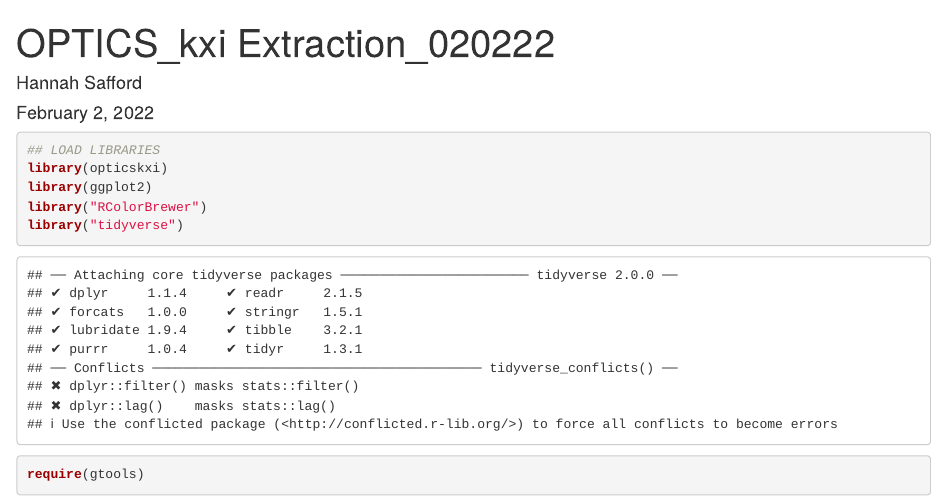
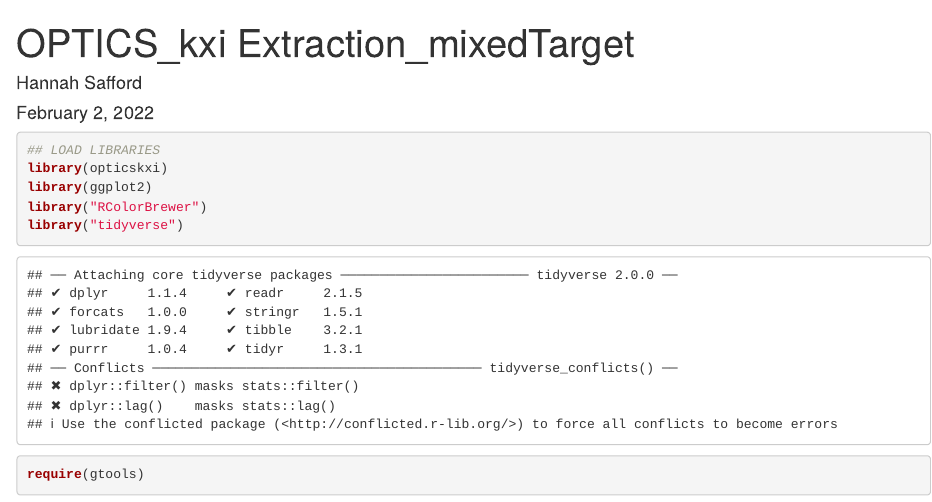
Before and after one commit to hsafford/FCMClustering2022, an R Markdown document (3. OPTICS_kxi Extraction_mixedTarget.Rmd): the page in a window 1100 px wide, from its top. Rendered offline with R 4.5, knitr and Pandoc, with nearby package versions; some code elsewhere in the file could not run offline.

Commit message:
Update and rename 3. OPTICS_kxi Extraction_020222.Rmd to 3. OPTICS_kxi Extraction_mixedTarget.Rmd

```diff
--- a/3. OPTICS_kxi Extraction_020222.Rmd
+++ b/3. OPTICS_kxi Extraction_mixedTarget.Rmd
@@ -1,5 +1,5 @@
 ---
-title: "OPTICS_kxi Extraction_020222"
+title: "OPTICS_kxi Extraction_mixedTarget"
 author: Hannah Safford
 date: "February 2, 2022"
 output: html_notebook
```
